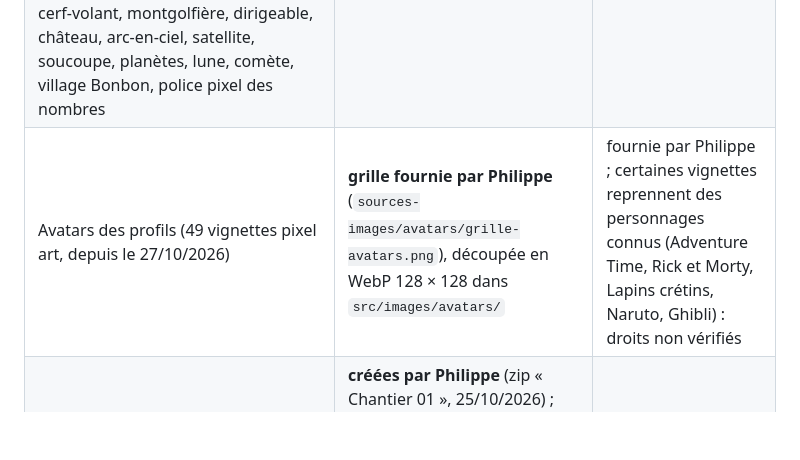
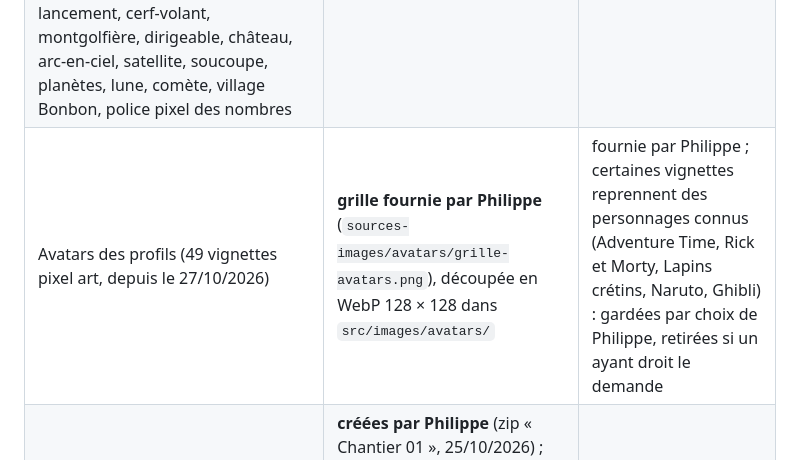
Before and after one commit to shantee/calcoolos, a Markdown page: ART_ASSETS.md, the part around the change. Drawn GitHub-style; blank space fills up the shorter version.

```diff
--- a/ART_ASSETS.md
+++ b/ART_ASSETS.md
@@ -11,7 +11,7 @@ l'accueil** (chantier 01, 25/10/2026) et **les avatars des profils** (27/10/2026
 | Monde spatial : fond, planète annelée, étoiles, vaisseau, pilote (4 visages), flamme, météores et robots (colère et peur), Robot-Mère, station, baleine cosmique, chat astronaute, canard, robots d'entretien, pièces détachées, pièces d'or, viseur, étoiles de score, halo de danger, plaques, débris, pavé numérique | dessinés par code : `src/art/space.ts` | code du projet |
 | Monde du Dragon gourmand : ciel, voie lactée, îles et pagodes, mer, reflet de lune, lune, nuages, nuages d'orage, éclairs, aurore boréale, dragon (tête à 5 expressions, segments, écailles d'or, pattes, queue), lanternes, chauves-souris (méchantes, apeurées, roussies), gâteau de lune, montgolfière, parchemin, flammes, fumée, écailles, cœurs, notes, pluie | dessinés par code : `src/art/dragon.ts` | code du projet |
 | Monde pixel de Décollage ! : fusée et son pilote chat (4 expressions), flammes, plateformes (terre, nuage, planche à ballons, métal, fragiles), bonus, étoiles, habitants (vache, enfants, nuageux, mouton, oiseau, roi, robot, extraterrestre, astronaute, oursons en gomme), maisons, arbres, moulin, tour de lancement, cerf-volant, montgolfière, dirigeable, château, arc-en-ciel, satellite, soucoupe, planètes, lune, comète, village Bonbon, police pixel des nombres | dessinés par code avec PixelForge : `src/art/pixel-rocket.ts` | code du projet |
-| Avatars des profils (49 vignettes pixel art, depuis le 27/10/2026) | **grille fournie par Philippe** (`sources-images/avatars/grille-avatars.png`), découpée en WebP 128 × 128 dans `src/images/avatars/` | fournie par Philippe ; certaines vignettes reprennent des personnages connus (Adventure Time, Rick et Morty, Lapins crétins, Naruto, Ghibli) : droits non vérifiés |
+| Avatars des profils (49 vignettes pixel art, depuis le 27/10/2026) | **grille fournie par Philippe** (`sources-images/avatars/grille-avatars.png`), découpée en WebP 128 × 128 dans `src/images/avatars/` | fournie par Philippe ; certaines vignettes reprennent des personnages connus (Adventure Time, Rick et Morty, Lapins crétins, Naruto, Ghibli) : gardées par choix de Philippe, retirées si un ayant droit le demande |
 | Illustrations de l'accueil (Cubes de siège, Pluie de météores, Le Dragon gourmand, Décollage !), 1448×1086 | **créées par Philippe** (zip « Chantier 01 », 25/10/2026) ; originaux PNG dans `sources-images/accueil/`, versions WebP 480/800/1448 dans `src/images/accueil/` (`cwebp -q 80`) | œuvres de Philippe (confirmé par lui le 25/10/2026) |
 | Sons (sélection, fusion, tir, impact, erreur, grognement, « aïe », pièce, chouette, éboulement, effondrement, ricanement, danse, fanfare, victoire, feu d'artifice, fanfare de victoire originale, laser, explosion, bips, alarme, onde de choc, danger, boing, pièces, baleine, miaou, coin-coin, « en feu », étoiles) | synthétisés en direct par Web Audio : `src/game/sfx.ts` | code du projet |
 | Musique de Pluie de météores (boucle chiptune, 3 intensités) | composée et jouée en direct par Web Audio : `src/game/sfx.ts` | code du projet |
```
Also changed, not shown: JOURNAL_PROJET.md (+3 -2 lines).
